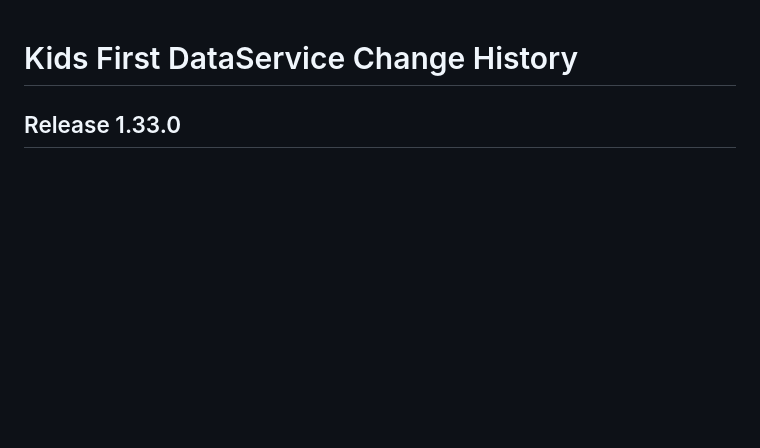
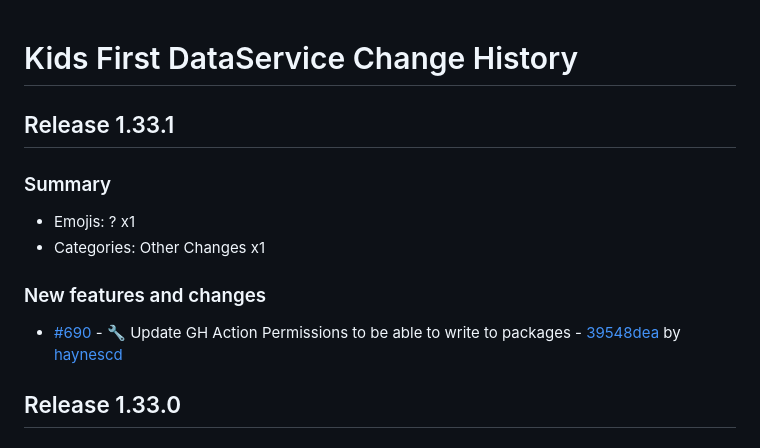
Before and after one commit to kids-first/kf-api-dataservice, a Markdown page: CHANGELOG.md, the part around the change. Rendered like a GitHub page; blank space fills up the shorter version.

Commit message:
:label: Release 1.33.1
## Release 1.33.1

### Summary

- Emojis: ? x1
- Categories: Other Changes x1

### New features and changes

- [#690](https://github.com/kids-first/kf-api-dataservice/pull/690) -  :wrench: Update GH Action Permissions to be able to write to packages - [39548dea](https://github.com/kids-first/kf-api-dataservice/commit/39548deaebec2d928d657684280be7ab4508cfbb) by [haynescd](https://github.com/haynescd)

```diff
--- a/CHANGELOG.md
+++ b/CHANGELOG.md
@@ -1,4 +1,16 @@
 # Kids First DataService Change History
+
+## Release 1.33.1
+
+### Summary
+
+- Emojis: ? x1
+- Categories: Other Changes x1
+
+### New features and changes
+
+- [#690](https://github.com/kids-first/kf-api-dataservice/pull/690) -  :wrench: Update GH Action Permissions to be able to write to packages - [39548dea](https://github.com/kids-first/kf-api-dataservice/commit/39548deaebec2d928d657684280be7ab4508cfbb) by [haynescd](https://github.com/haynescd)
+
 
 ## Release 1.33.0
 
```
